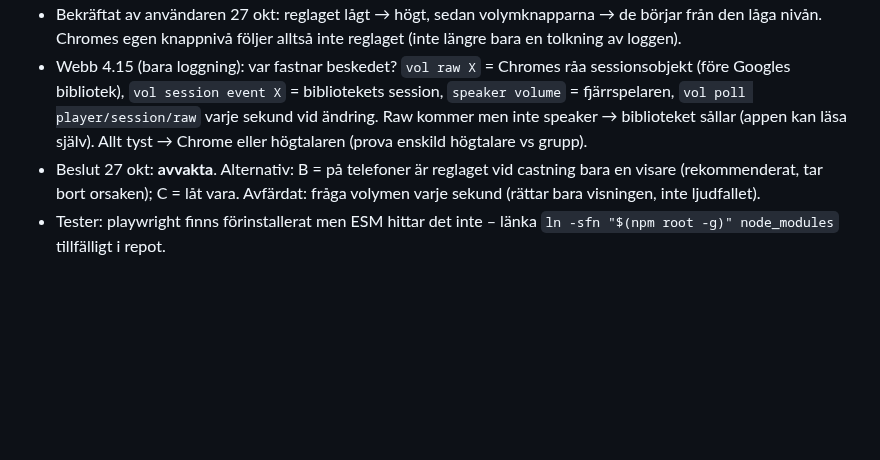
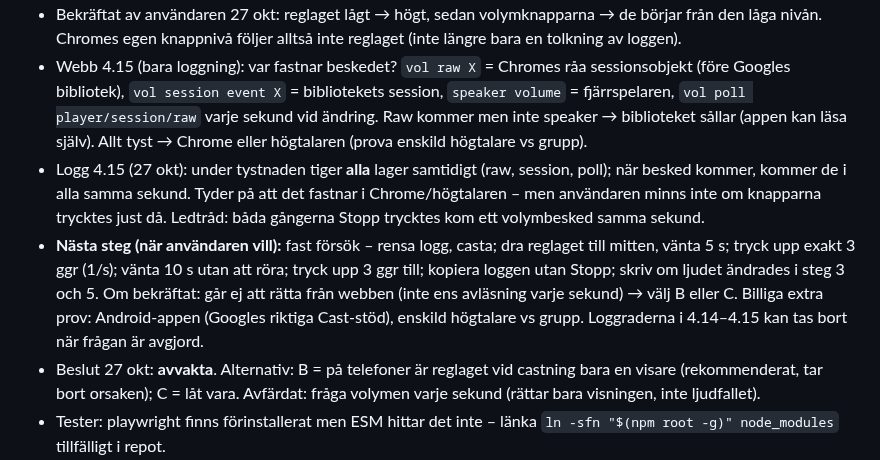
Before and after one commit to johronski/RadioCast, a Markdown page: OVERLAMNING.md, the part around the change. GitHub-like rendering; blank space fills up the shorter version.

Commit message:
Överlämning: volymfelet – läget efter logg 4.15 och nästa försök
Co-Authored-By: Claude Opus 5.5 <noreply@anthropic.com>
Claude-Session: https://claude.ai/code/session_014Nu3SQXfNGR5sPah3BoWie

```diff
--- a/OVERLAMNING.md
+++ b/OVERLAMNING.md
@@ -40,6 +40,8 @@ Läs detta först. Fråga sedan vad uppgiften gäller och läs bara den del av `
 - Provat med kopia av 4.11 (27 okt, borttagen): felet fanns redan där – inte orsakat av 4.12.
 - Bekräftat av användaren 27 okt: reglaget lågt → högt, sedan volymknapparna → de börjar från den låga nivån. Chromes egen knappnivå följer alltså inte reglaget (inte längre bara en tolkning av loggen).
 - Webb 4.15 (bara loggning): var fastnar beskedet? `vol raw X` = Chromes råa sessionsobjekt (före Googles bibliotek), `vol session event X` = bibliotekets session, `speaker volume` = fjärrspelaren, `vol poll player/session/raw` varje sekund vid ändring. Raw kommer men inte speaker → biblioteket sållar (appen kan läsa själv). Allt tyst → Chrome eller högtalaren (prova enskild högtalare vs grupp).
+- Logg 4.15 (27 okt): under tystnaden tiger **alla** lager samtidigt (raw, session, poll); när besked kommer, kommer de i alla samma sekund. Tyder på att det fastnar i Chrome/högtalaren – men användaren minns inte om knapparna trycktes just då. Ledtråd: båda gångerna Stopp trycktes kom ett volymbesked samma sekund.
+- **Nästa steg (när användaren vill):** fast försök – rensa logg, casta; dra reglaget till mitten, vänta 5 s; tryck upp exakt 3 ggr (1/s); vänta 10 s utan att röra; tryck upp 3 ggr till; kopiera loggen utan Stopp; skriv om ljudet ändrades i steg 3 och 5. Om bekräftat: går ej att rätta från webben (inte ens avläsning varje sekund) → välj B eller C. Billiga extra prov: Android-appen (Googles riktiga Cast-stöd), enskild högtalare vs grupp. Loggraderna i 4.14–4.15 kan tas bort när frågan är avgjord.
 - Beslut 27 okt: **avvakta**. Alternativ: B = på telefoner är reglaget vid castning bara en visare (rekommenderat, tar bort orsaken); C = låt vara. Avfärdat: fråga volymen varje sekund (rättar bara visningen, inte ljudfallet).
 - Tester: playwright finns förinstallerat men ESM hittar det inte – länka `ln -sfn "$(npm root -g)" node_modules` tillfälligt i repot.
 
```
